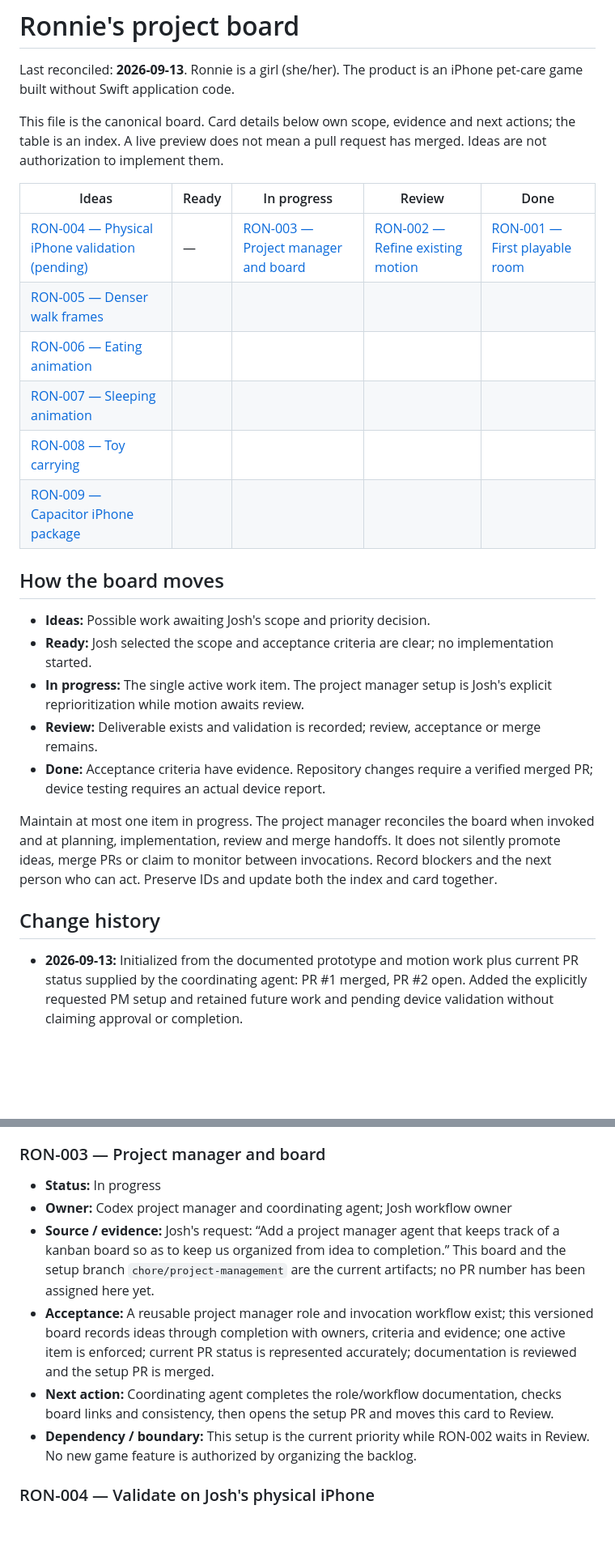
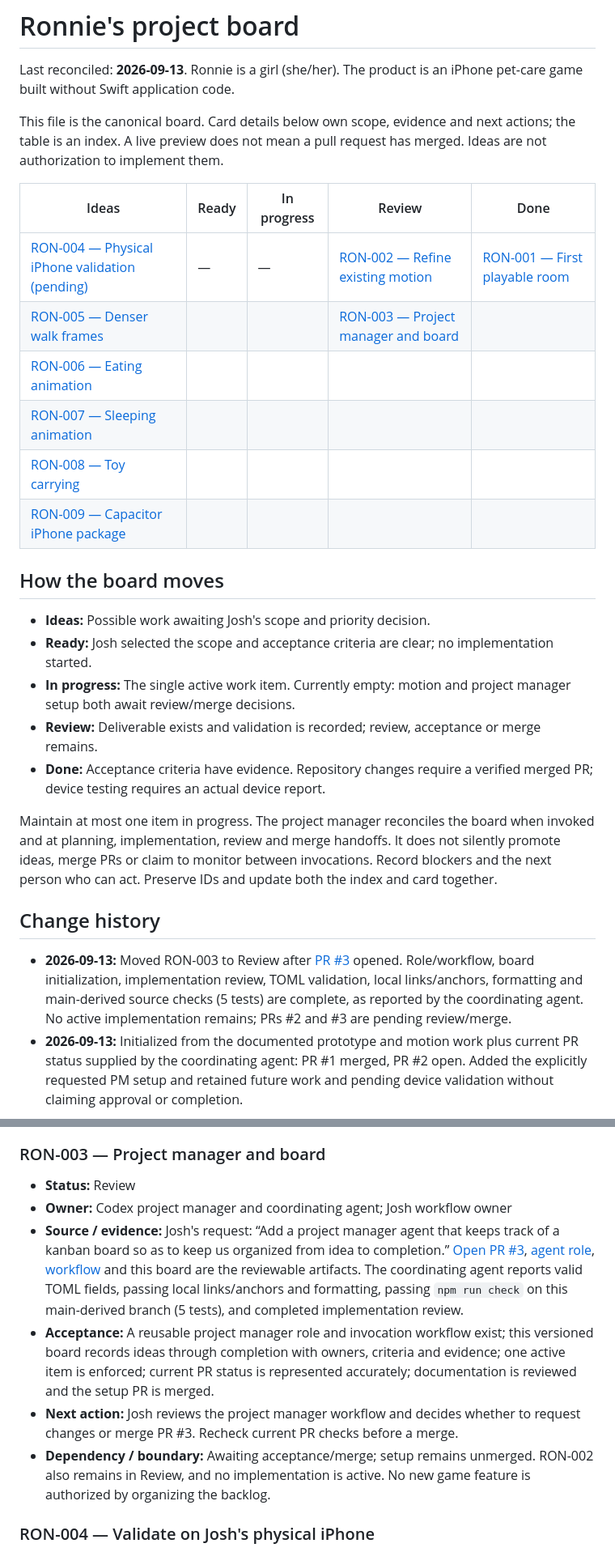
Before and after one commit to joshpled/ronnie-game, a Markdown page: KANBAN.md, 2 parts joined by grey strips. Shown at 81% size. GitHub-like rendering; blank space fills up the shorter version.

Commit message:
docs(board): move project manager setup into review

```diff
--- a/KANBAN.md
+++ b/KANBAN.md
@@ -4,20 +4,20 @@ Last reconciled: **2026-09-13**. Ronnie is a girl (she/her). The product is an i
 
 This file is the canonical board. Card details below own scope, evidence and next actions; the table is an index. A live preview does not mean a pull request has merged. Ideas are not authorization to implement them.
 
-| Ideas                                                      | Ready | In progress                                     | Review                                       | Done                                      |
-| ---------------------------------------------------------- | ----- | ----------------------------------------------- | -------------------------------------------- | ----------------------------------------- |
-| [RON-004 — Physical iPhone validation (pending)](#ron-004) | —     | [RON-003 — Project manager and board](#ron-003) | [RON-002 — Refine existing motion](#ron-002) | [RON-001 — First playable room](#ron-001) |
-| [RON-005 — Denser walk frames](#ron-005)                   |       |                                                 |                                              |                                           |
-| [RON-006 — Eating animation](#ron-006)                     |       |                                                 |                                              |                                           |
-| [RON-007 — Sleeping animation](#ron-007)                   |       |                                                 |                                              |                                           |
-| [RON-008 — Toy carrying](#ron-008)                         |       |                                                 |                                              |                                           |
-| [RON-009 — Capacitor iPhone package](#ron-009)             |       |                                                 |                                              |                                           |
+| Ideas                                                      | Ready | In progress | Review                                          | Done                                      |
+| ---------------------------------------------------------- | ----- | ----------- | ----------------------------------------------- | ----------------------------------------- |
+| [RON-004 — Physical iPhone validation (pending)](#ron-004) | —     | —           | [RON-002 — Refine existing motion](#ron-002)    | [RON-001 — First playable room](#ron-001) |
+| [RON-005 — Denser walk frames](#ron-005)                   |       |             | [RON-003 — Project manager and board](#ron-003) |                                           |
+| [RON-006 — Eating animation](#ron-006)                     |       |             |                                                 |                                           |
+| [RON-007 — Sleeping animation](#ron-007)                   |       |             |                                                 |                                           |
+| [RON-008 — Toy carrying](#ron-008)                         |       |             |                                                 |                                           |
+| [RON-009 — Capacitor iPhone package](#ron-009)             |       |             |                                                 |                                           |
 
 ## How the board moves
 
 - **Ideas:** Possible work awaiting Josh's scope and priority decision.
 - **Ready:** Josh selected the scope and acceptance criteria are clear; no implementation started.
-- **In progress:** The single active work item. The project manager setup is Josh's explicit reprioritization while motion awaits review.
+- **In progress:** The single active work item. Currently empty: motion and project manager setup both await review/merge decisions.
 - **Review:** Deliverable exists and validation is recorded; review, acceptance or merge remains.
 - **Done:** Acceptance criteria have evidence. Repository changes require a verified merged PR; device testing requires an actual device report.
 
@@ -25,6 +25,7 @@ Maintain at most one item in progress. The project manager reconciles the board
 
 ## Change history
 
+- **2026-09-13:** Moved RON-003 to Review after [PR #3](https://github.com/joshpled/ronnie-game/pull/3) opened. Role/workflow, board initialization, implementation review, TOML validation, local links/anchors, formatting and main-derived source checks (5 tests) are complete, as reported by the coordinating agent. No active implementation remains; PRs #2 and #3 are pending review/merge.
 - **2026-09-13:** Initialized from the documented prototype and motion work plus current PR status supplied by the coordinating agent: PR #1 merged, PR #2 open. Added the explicitly requested PM setup and retained future work and pending device validation without claiming approval or completion.
 
 ## Cards
@@ -55,12 +56,12 @@ Maintain at most one item in progress. The project manager reconciles the board
 
 ### RON-003 — Project manager and board
 
-- **Status:** In progress
+- **Status:** Review
 - **Owner:** Codex project manager and coordinating agent; Josh workflow owner
-- **Source / evidence:** Josh's request: “Add a project manager agent that keeps track of a kanban board so as to keep us organized from idea to completion.” This board and the setup branch `chore/project-management` are the current artifacts; no PR number has been assigned here yet.
+- **Source / evidence:** Josh's request: “Add a project manager agent that keeps track of a kanban board so as to keep us organized from idea to completion.” [Open PR #3](https://github.com/joshpled/ronnie-game/pull/3), [agent role](.codex/agents/project_manager.toml), [workflow](docs/project-management.md) and this board are the reviewable artifacts. The coordinating agent reports valid TOML fields, passing local links/anchors and formatting, passing `npm run check` on this main-derived branch (5 tests), and completed implementation review.
 - **Acceptance:** A reusable project manager role and invocation workflow exist; this versioned board records ideas through completion with owners, criteria and evidence; one active item is enforced; current PR status is represented accurately; documentation is reviewed and the setup PR is merged.
-- **Next action:** Coordinating agent completes the role/workflow documentation, checks board links and consistency, then opens the setup PR and moves this card to Review.
-- **Dependency / boundary:** This setup is the current priority while RON-002 waits in Review. No new game feature is authorized by organizing the backlog.
+- **Next action:** Josh reviews the project manager workflow and decides whether to request changes or merge PR #3. Recheck current PR checks before a merge.
+- **Dependency / boundary:** Awaiting acceptance/merge; setup remains unmerged. RON-002 also remains in Review, and no implementation is active. No new game feature is authorized by organizing the backlog.
 
 <a id="ron-004"></a>
 
```
